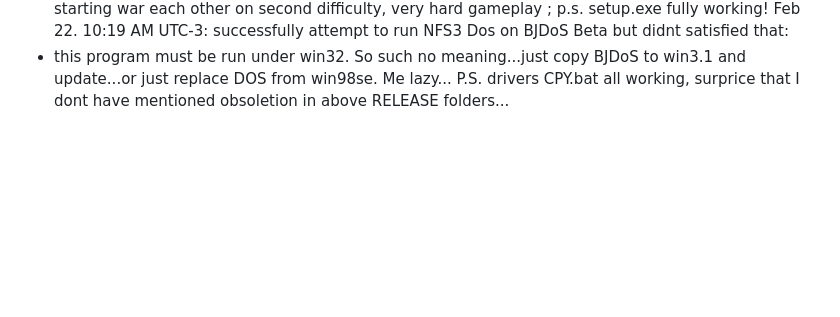
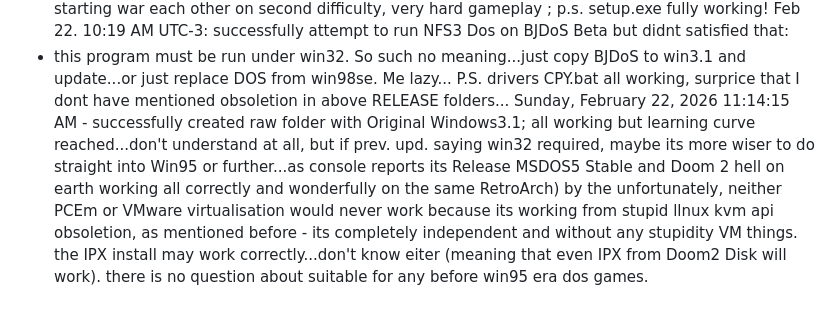
Before and after one commit to BJGh/ANTIMANIC, a Markdown page: README.md, the part around the change. GitHub-like rendering; blank space fills up the shorter version.

Commit message:
BJDoS with Windows Edition patching
Sunday, February 22, 2026 11:19:25 AM it was hilariously and rudiest patch I just add the folders (union them) from Archive org win3.1 and my BJDoS. thats all, from my iPhone 11. iOS 26 dev; & iZip app. thats all, folks! "whatsup, doc?"

```diff
--- a/README.md
+++ b/README.md
@@ -36,3 +36,5 @@ Feb 22. 10:19 AM UTC-3: successfully attempt to run NFS3 Dos on BJDoS Beta but d
 - this program must be run under win32. So such no meaning...just copy BJDoS to win3.1 and update...or just
 replace DOS from win98se. Me lazy...
 P.S. drivers CPY.bat all working, surprice that I dont have mentioned obsoletion in above RELEASE folders...
+Sunday, February 22, 2026 11:14:15 AM - successfully created raw folder with Original Windows3.1; all working but learning curve reached...don't understand at all, but if prev. upd. saying win32 required, maybe its
+more wiser to do straight into Win95 or further...as console reports its Release MSDOS5 Stable and Doom 2 hell on earth working all correctly and wonderfully on the same RetroArch) by the unfortunately, neither PCEm or VMware virtualisation would never work because its working from stupid llnux kvm api obsoletion, as mentioned before - its completely independent and without any stupidity VM things. the IPX install may work correctly...don't know eiter (meaning that even IPX from Doom2 Disk will work). there is no question about suitable for any before win95 era dos games.
```
